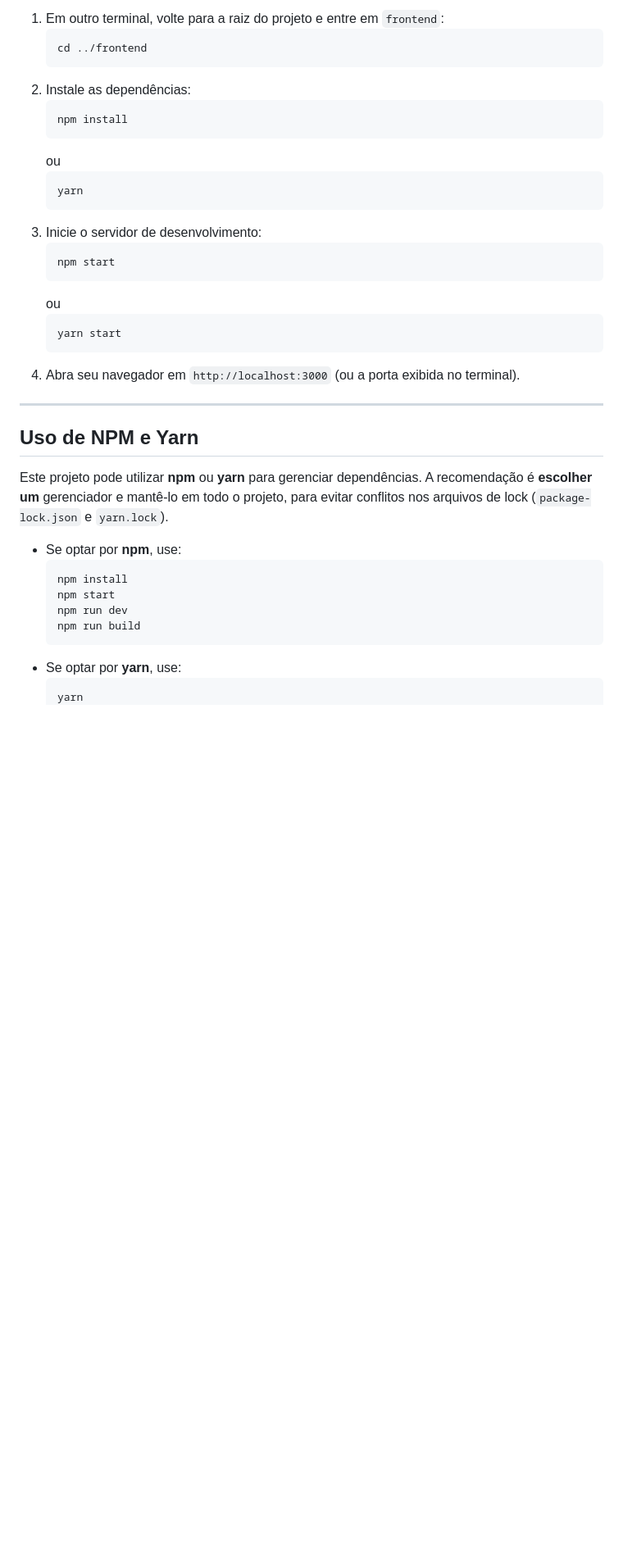
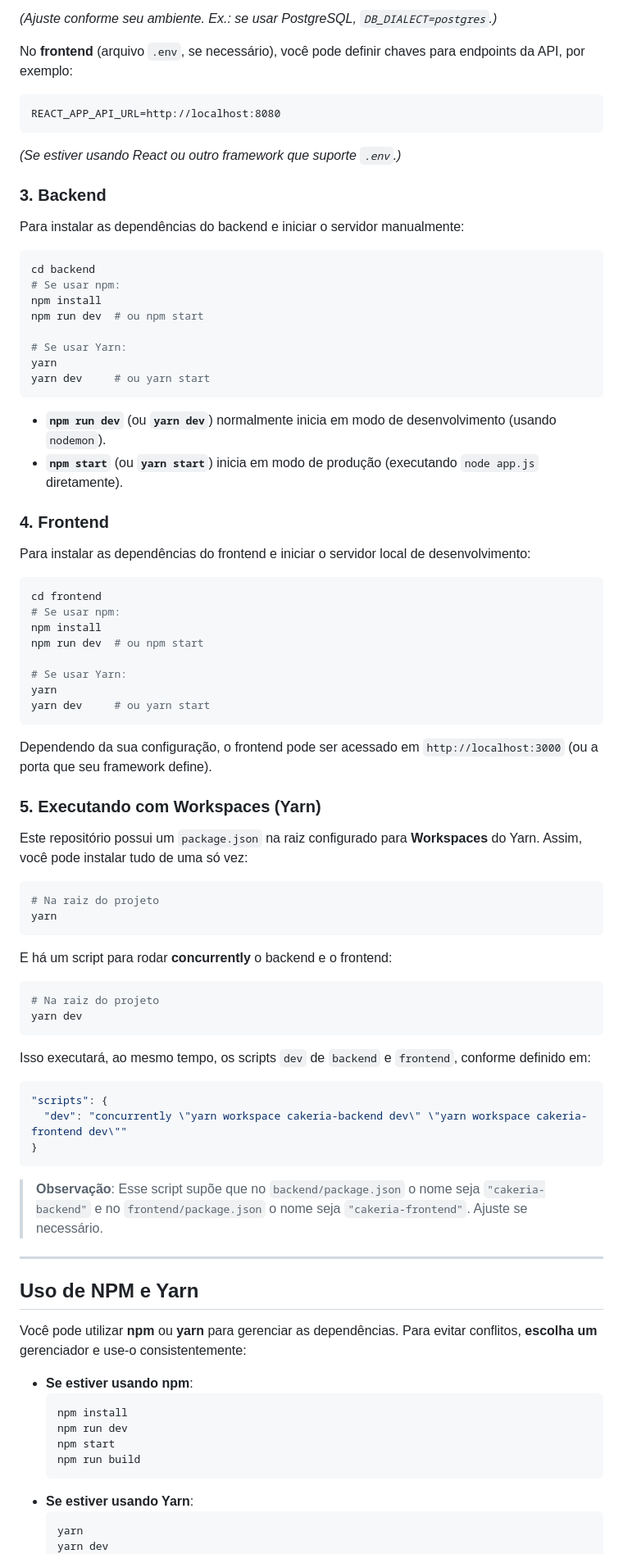
Before and after one commit to LucasStop/exp_criativa, a Markdown page: README.md, the part around one of its changes. Shown at 82% size. GitHub-like rendering; blank space fills up the shorter version.

````diff
--- a/README.md
+++ b/README.md
@@ -124,40 +121,89 @@ Cakeria/
 
-1. Em outro terminal, volte para a raiz do projeto e entre em `frontend`:
-   ```bash
-   cd ../frontend
-   ```
-2. Instale as dependências:
-   ```bash
-   npm install
-   ```
-   ou
-   ```bash
-   yarn
-   ```
-3. Inicie o servidor de desenvolvimento:
-   ```bash
-   npm start
-   ```
-   ou
-   ```bash
-   yarn start
-   ```
-4. Abra seu navegador em `http://localhost:3000` (ou a porta exibida no terminal).
+*(Ajuste conforme seu ambiente. Ex.: se usar PostgreSQL, `DB_DIALECT=postgres`.)*
+
+No **frontend** (arquivo `.env`, se necessário), você pode definir chaves para endpoints da API, por exemplo:
+
+```
+REACT_APP_API_URL=http://localhost:8080
+```
+
+*(Se estiver usando React ou outro framework que suporte `.env`.)*
+
+### 3. Backend
+
+Para instalar as dependências do backend e iniciar o servidor manualmente:
+
+```bash
+cd backend
+# Se usar npm:
+npm install
+npm run dev  # ou npm start
+
+# Se usar Yarn:
+yarn
+yarn dev     # ou yarn start
+```
+
+- **`npm run dev`** (ou **`yarn dev`**) normalmente inicia em modo de desenvolvimento (usando `nodemon`).
+- **`npm start`** (ou **`yarn start`**) inicia em modo de produção (executando `node app.js` diretamente).
+
+### 4. Frontend
+
+Para instalar as dependências do frontend e iniciar o servidor local de desenvolvimento:
+
+```bash
+cd frontend
+# Se usar npm:
+npm install
+npm run dev  # ou npm start
+
+# Se usar Yarn:
+yarn
+yarn dev     # ou yarn start
+```
+
+Dependendo da sua configuração, o frontend pode ser acessado em `http://localhost:3000` (ou a porta que seu framework define).
+
+### 5. Executando com Workspaces (Yarn)
+
+Este repositório possui um `package.json` na raiz configurado para **Workspaces** do Yarn. Assim, você pode instalar tudo de uma só vez:
+
+```bash
+# Na raiz do projeto
+yarn
+```
+
+E há um script para rodar **concurrently** o backend e o frontend:
+
+```bash
+# Na raiz do projeto
+yarn dev
+```
+
+Isso executará, ao mesmo tempo, os scripts `dev` de `backend` e `frontend`, conforme definido em:
+```json
+"scripts": {
+  "dev": "concurrently \"yarn workspace cakeria-backend dev\" \"yarn workspace cakeria-frontend dev\""
+}
+```
+
+> **Observação**: Esse script supõe que no `backend/package.json` o nome seja `"cakeria-backend"` e no `frontend/package.json` o nome seja `"cakeria-frontend"`. Ajuste se necessário.
 
 ---
 
 ## Uso de NPM e Yarn
 
-Este projeto pode utilizar **npm** ou **yarn** para gerenciar dependências. A recomendação é **escolher um** gerenciador e mantê-lo em todo o projeto, para evitar conflitos nos arquivos de lock (`package-lock.json` e `yarn.lock`).
+Você pode utilizar **npm** ou **yarn** para gerenciar as dependências. Para evitar conflitos, **escolha um** gerenciador e use-o consistentemente:
 
-- Se optar por **npm**, use:
+- **Se estiver usando npm**:
   ```bash
   npm install
+  npm run dev
   npm start
-  npm run dev
   npm run build
   ```
-- Se optar por **yarn**, use:
+- **Se estiver usando Yarn**:
   ```bash
   yarn
+  yarn dev
   yarn start
````
Also changed, not shown: other parts of README.md (+118 -121 lines).
